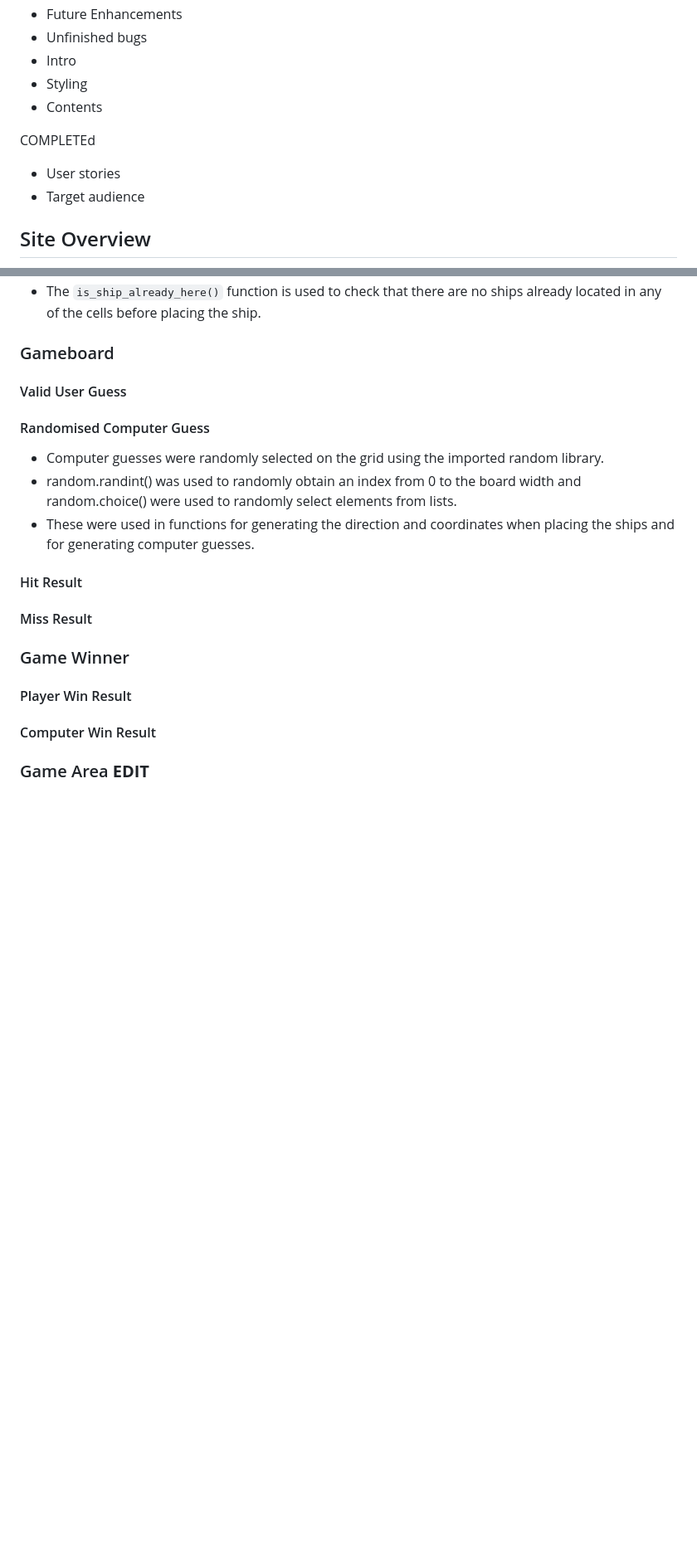
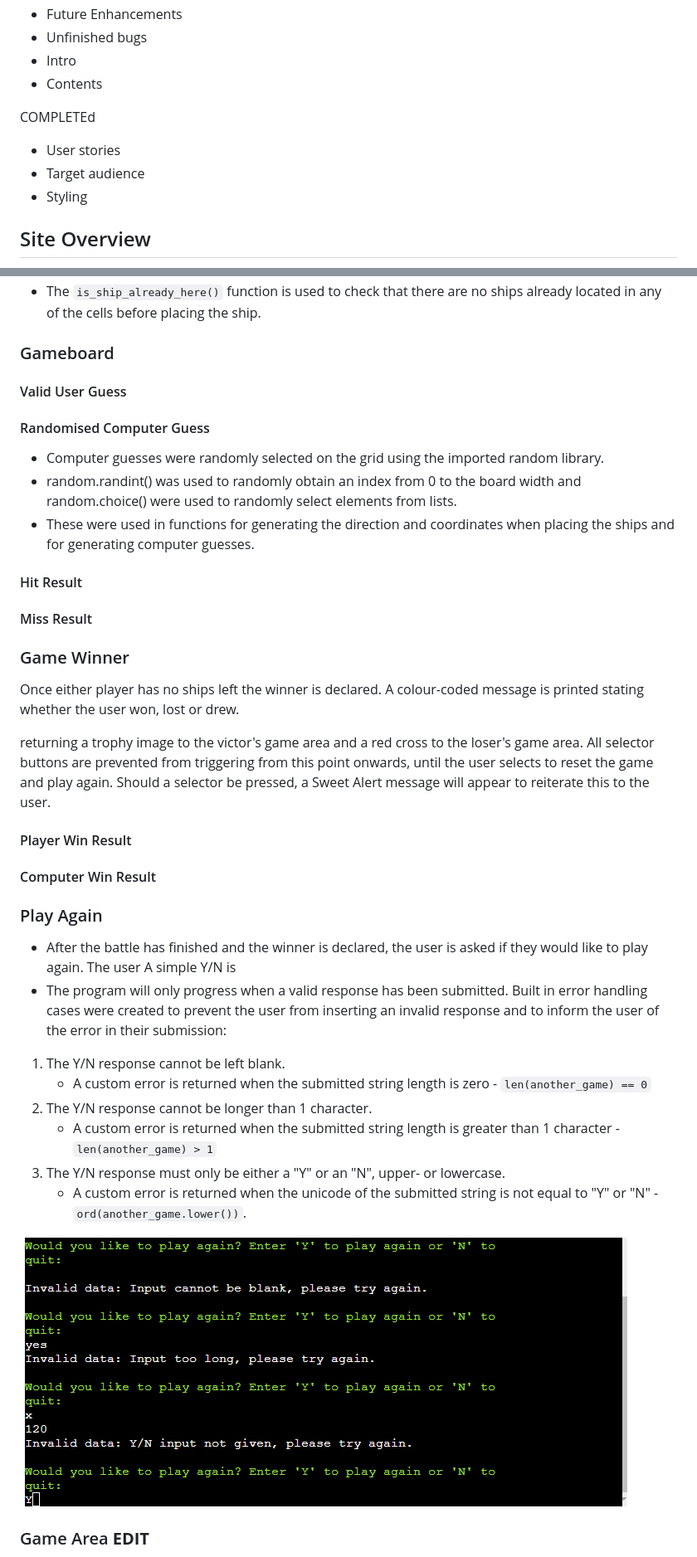
Before and after one commit to bens6477/battleships, a Markdown page: README.md, 2 parts joined by grey strips. Shown: that part at 83% size. Rendered like a GitHub page; pictures changed too: assets/images/play-again.png (added); blank space fills up the shorter version.

Commit message:
docs: Add play again section to readme

```diff
--- a/README.md
+++ b/README.md
@@ -15,12 +15,12 @@ TO DO
 * Future Enhancements
 * Unfinished bugs
 * Intro
-* Styling
 * Contents
 
 COMPLETEd
 * User stories
 * Target audience
+* Styling
 
 
 
@@ -161,6 +167,7 @@ The user is prompted to input their chosen user name. The program will only prog
 
 ### Gameboard
 #### Valid User Guess
+
 
 
 #### Randomised Computer Guess
@@ -173,11 +180,27 @@ The user is prompted to input their chosen user name. The program will only prog
 #### Miss Result
 
 ### Game Winner
+Once either player has no ships left the winner is declared. A colour-coded message is printed stating whether the user won, lost or drew.
+
+ returning a trophy image to the victor's game area and a red cross to the loser's game area. All selector buttons are prevented from triggering from this point onwards, until the user selects to reset the game and play again. Should a selector be pressed, a Sweet Alert message will appear to reiterate this to the user.
+
+
 #### Player Win Result
 
 #### Computer Win Result
 
 
+### Play Again
+* After the battle has finished and the winner is declared, the user is asked if they would like to play again. The user  A simple Y/N is
+* The program will only progress when a valid response has been submitted. Built in error handling cases were created to prevent the user from inserting an invalid response and to inform the user of the error in their submission:
+1. The Y/N response cannot be left blank.
+    * A custom error is returned when the submitted string length is zero - <code>len(another_game) == 0</code>
+1. The Y/N response cannot be longer than 1 character.
+    * A custom error is returned when the submitted string length is greater than 1 character - <code>len(another_game) > 1</code>
+1. The Y/N response must only be either a "Y" or an "N", upper- or lowercase.
+    * A custom error is returned when the unicode of the submitted string is not equal to "Y" or "N" - <code>ord(another_game.lower())</code>.
+
+![Play Again](assets/images/play-again.png)
 
 ### Game Area **EDIT**
 The game area consists of two player areas - the user and the computer - containing their current score, and their current active image. Images vary dynamically between the attack selection figure, the player's chosen attack, and finally the winner/loser images after the game finishes.
```
Also changed, not shown: other parts of README.md (+8 -2 lines), 1 other file.
